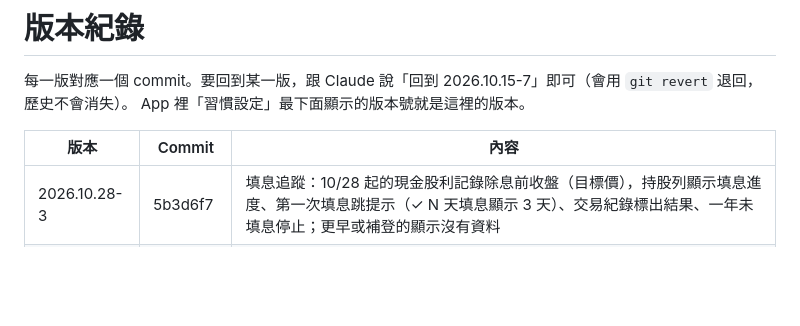
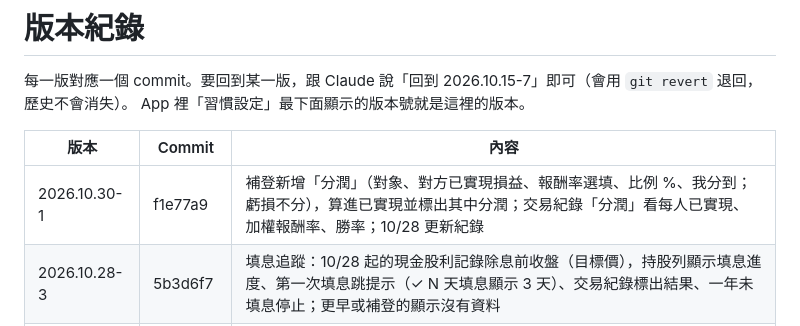
Before and after one commit to watercarrylee/habits, a Markdown page: VERSIONS.md, the part around the change. Rendered like a GitHub page; blank space fills up the shorter version.

Commit message:
VERSIONS: 2026.10.30-1
Co-Authored-By: Claude Opus 5.5 <noreply@anthropic.com>
Claude-Session: https://claude.ai/code/session_018zvDif4TJuQP2h9fyWDdc7

```diff
--- a/VERSIONS.md
+++ b/VERSIONS.md
@@ -5,6 +5,7 @@ App 裡「習慣設定」最下面顯示的版本號就是這裡的版本。
 
 | 版本 | Commit | 內容 |
 |---|---|---|
+| 2026.10.30-1 | f1e77a9 | 補登新增「分潤」（對象、對方已實現損益、報酬率選填、比例 %、我分到；虧損不分），算進已實現並標出其中分潤；交易紀錄「分潤」看每人已實現、加權報酬率、勝率；10/28 更新紀錄 |
 | 2026.10.28-3 | 5b3d6f7 | 填息追蹤：10/28 起的現金股利記錄除息前收盤（目標價），持股列顯示填息進度、第一次填息跳提示（✓ N 天填息顯示 3 天）、交易紀錄標出結果、一年未填息停止；更早或補登的顯示沒有資料 |
 | 2026.10.28-2 | 6228169 | 補登新增「股利」類型（截圖→AI→貼上或手動一筆），記成已入帳的股利、算進其中股利，不動持股 |
 | 2026.10.28-1 | c15dac2 | 交易紀錄「補登」已實現損益（截圖→AI→貼上預覽，或手動一筆；只算已實現，不動持股）；上傳頭像照片可拖曳縮放裁切；收盤價兩市場日期不同時安靜保留舊檔；10/27 更新紀錄 |
```
